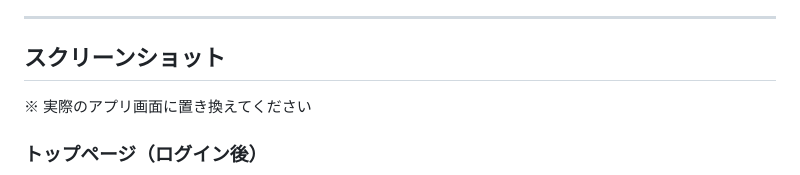
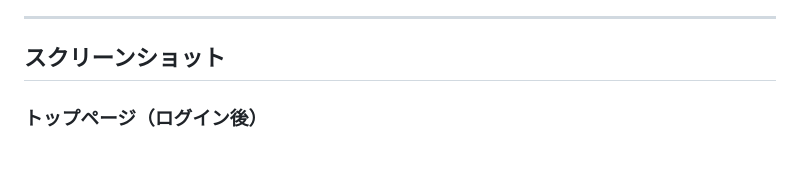
Before and after one commit to 24ma04/flask-crud-portfolio, a Markdown page: README.md, the part around the change. GitHub-like rendering.

```diff
--- a/README.md
+++ b/README.md
@@ -46,7 +46,6 @@ Webアプリとして形にすることを目標としました。
 ---
 
 ## スクリーンショット
-※ 実際のアプリ画面に置き換えてください
 
 ### トップページ（ログイン後）
 ![トップページ](static/screenshots/screenshot_top.png)
```
